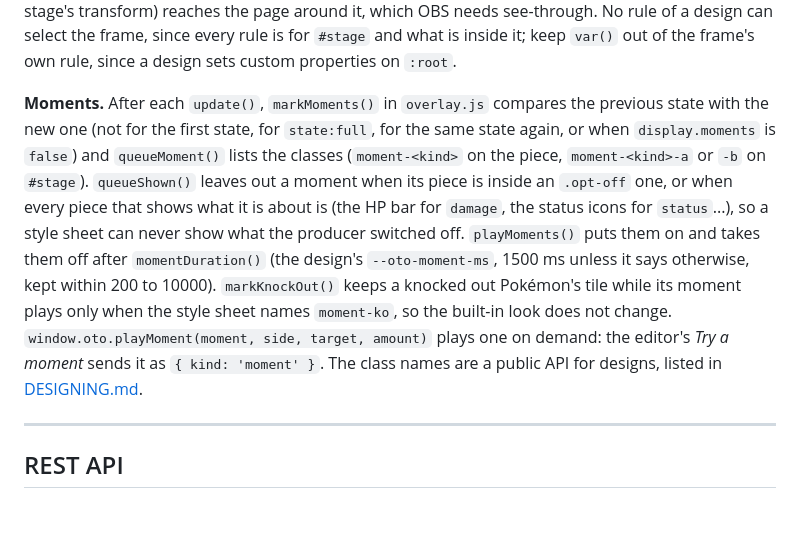
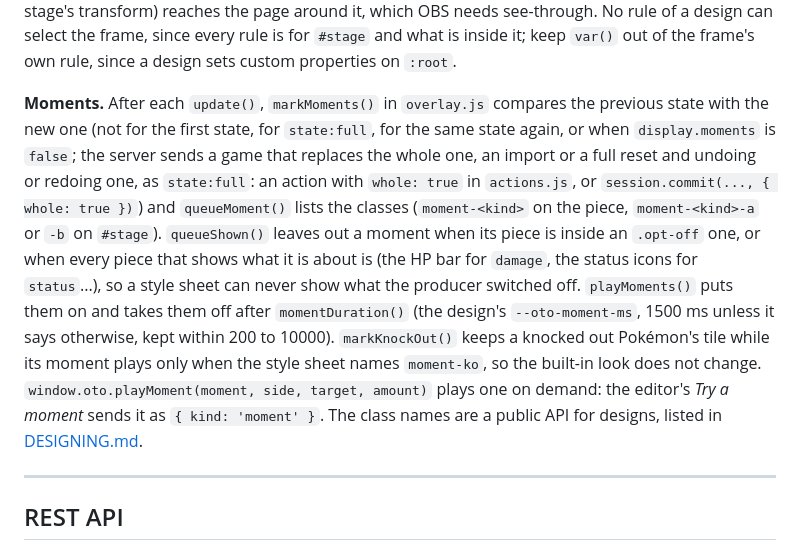
Before and after one commit to manucruzleiva/obs-tcg-overlay, a Markdown page: docs/DEVELOPING.md, the part around the change. Rendered like a GitHub page; blank space fills up the shorter version.

Commit message:
docs: nothing plays for an import or a full reset
Co-Authored-By: Claude Opus 5.5 <noreply@anthropic.com>
Claude-Session: https://claude.ai/code/session_01ChbKRjUDrssigPeSYThVmw

```diff
--- a/docs/DEVELOPING.md
+++ b/docs/DEVELOPING.md
@@ -153,7 +153,7 @@ Fonts: `FONT_ROLES` in `theme-options.js` names the groups of text; each role is
 
 The overlay puts `theme.css` in `<style id="oto-design-css">` with `textContent`, only when the text changed (`applyTheme()`: the editor sends the design at every step of a drag, and writing it again would start every animation over). It does not check it again. The stage sits in `#stage-frame` (`public/overlay/index.html`), which `fit()` places and sizes at the stage's box on the page while the stage itself only gets `scale()`: the frame has `overflow: hidden; contain: paint`, so nothing a style sheet draws (a shadow or outline of `#stage`, a piece bigger than it, a fixed one, an animation of the stage's transform) reaches the page around it, which OBS needs see-through. No rule of a design can select the frame, since every rule is for `#stage` and what is inside it; keep `var()` out of the frame's own rule, since a design sets custom properties on `:root`.
 
-**Moments.** After each `update()`, `markMoments()` in `overlay.js` compares the previous state with the new one (not for the first state, for `state:full`, for the same state again, or when `display.moments` is `false`) and `queueMoment()` lists the classes (`moment-<kind>` on the piece, `moment-<kind>-a` or `-b` on `#stage`). `queueShown()` leaves out a moment when its piece is inside an `.opt-off` one, or when every piece that shows what it is about is (the HP bar for `damage`, the status icons for `status`...), so a style sheet can never show what the producer switched off. `playMoments()` puts them on and takes them off after `momentDuration()` (the design's `--oto-moment-ms`, 1500 ms unless it says otherwise, kept within 200 to 10000). `markKnockOut()` keeps a knocked out Pokémon's tile while its moment plays only when the style sheet names `moment-ko`, so the built-in look does not change. `window.oto.playMoment(moment, side, target, amount)` plays one on demand: the editor's *Try a moment* sends it as `{ kind: 'moment' }`. The class names are a public API for designs, listed in [DESIGNING.md](DESIGNING.md#the-moments).
+**Moments.** After each `update()`, `markMoments()` in `overlay.js` compares the previous state with the new one (not for the first state, for `state:full`, for the same state again, or when `display.moments` is `false`; the server sends a game that replaces the whole one, an import or a full reset and undoing or redoing one, as `state:full`: an action with `whole: true` in `actions.js`, or `session.commit(..., { whole: true })`) and `queueMoment()` lists the classes (`moment-<kind>` on the piece, `moment-<kind>-a` or `-b` on `#stage`). `queueShown()` leaves out a moment when its piece is inside an `.opt-off` one, or when every piece that shows what it is about is (the HP bar for `damage`, the status icons for `status`...), so a style sheet can never show what the producer switched off. `playMoments()` puts them on and takes them off after `momentDuration()` (the design's `--oto-moment-ms`, 1500 ms unless it says otherwise, kept within 200 to 10000). `markKnockOut()` keeps a knocked out Pokémon's tile while its moment plays only when the style sheet names `moment-ko`, so the built-in look does not change. `window.oto.playMoment(moment, side, target, amount)` plays one on demand: the editor's *Try a moment* sends it as `{ kind: 'moment' }`. The class names are a public API for designs, listed in [DESIGNING.md](DESIGNING.md#the-moments).
 
 ---
 
```
Also changed, not shown: docs/DESIGNING.md (+1 -1 lines).
